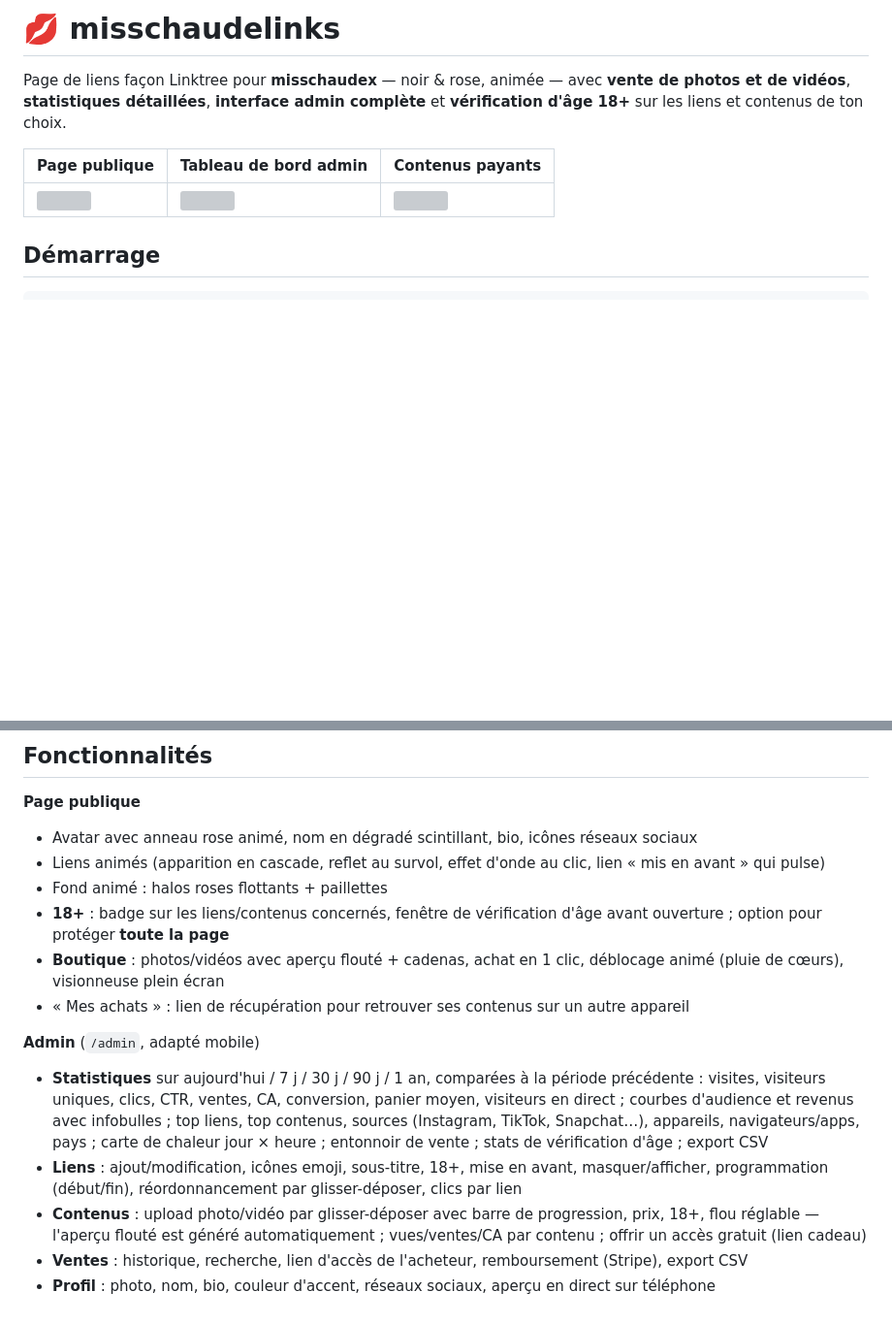
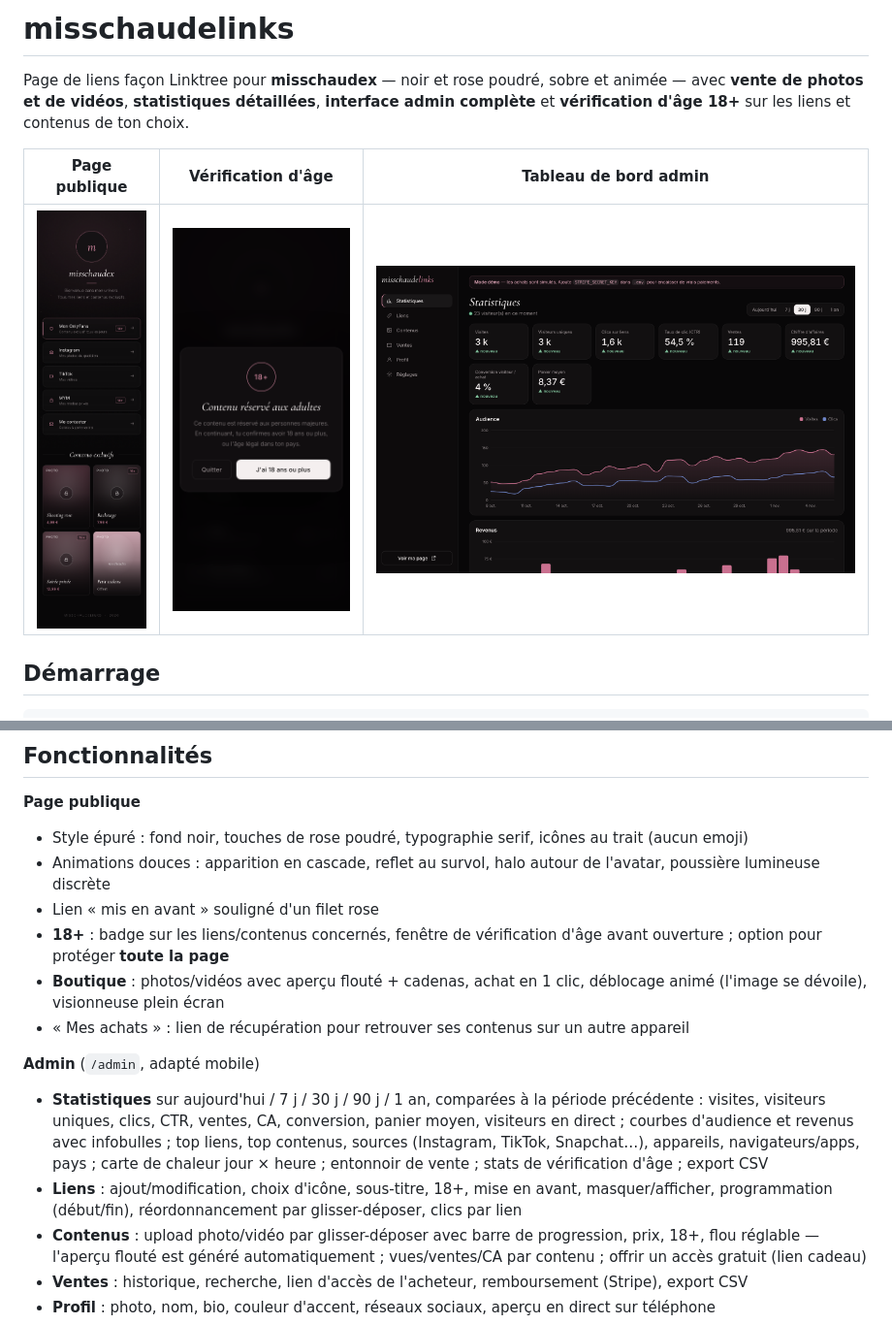
Before and after one commit to SET-IZI/desktop-tutorial, a Markdown page: misschaudelinks/README.md, 2 parts joined by grey strips. Shown at 97% size. Drawn GitHub-style; pictures changed too: misschaudelinks/docs/admin.png (added), misschaudelinks/docs/age.png (added), misschaudelinks/docs/page.png (added); blank space fills up the shorter version; grey boxes are pictures that could not be loaded.

Commit message:
docs(misschaudelinks): captures et README du nouveau design
Co-Authored-By: Claude Opus 5.5 <noreply@anthropic.com>
Claude-Session: https://claude.ai/code/session_01EbLmxrkWghTYzvW7yQ9r9M

```diff
--- a/misschaudelinks/README.md
+++ b/misschaudelinks/README.md
@@ -1,10 +1,10 @@
-# 💋 misschaudelinks
+# misschaudelinks
 
-Page de liens façon Linktree pour **misschaudex** — noir & rose, animée — avec **vente de photos et de vidéos**, **statistiques détaillées**, **interface admin complète** et **vérification d'âge 18+** sur les liens et contenus de ton choix.
+Page de liens façon Linktree pour **misschaudex** — noir et rose poudré, sobre et animée — avec **vente de photos et de vidéos**, **statistiques détaillées**, **interface admin complète** et **vérification d'âge 18+** sur les liens et contenus de ton choix.
 
-| Page publique | Tableau de bord admin | Contenus payants |
+| Page publique | Vérification d'âge | Tableau de bord admin |
 |---|---|---|
-| ![](docs/pub1.png) | ![](docs/adm-dash.png) | ![](docs/adm-media.png) |
+| ![](docs/page.png) | ![](docs/age.png) | ![](docs/admin.png) |
 
 ## Démarrage
 
@@ -33,16 +33,16 @@ Copie `.env.example` en `.env` :
 ## Fonctionnalités
 
 **Page publique**
-- Avatar avec anneau rose animé, nom en dégradé scintillant, bio, icônes réseaux sociaux
-- Liens animés (apparition en cascade, reflet au survol, effet d'onde au clic, lien « mis en avant » qui pulse)
-- Fond animé : halos roses flottants + paillettes
+- Style épuré : fond noir, touches de rose poudré, typographie serif, icônes au trait (aucun emoji)
+- Animations douces : apparition en cascade, reflet au survol, halo autour de l'avatar, poussière lumineuse discrète
+- Lien « mis en avant » souligné d'un filet rose
 - **18+** : badge sur les liens/contenus concernés, fenêtre de vérification d'âge avant ouverture ; option pour protéger **toute la page**
-- **Boutique** : photos/vidéos avec aperçu flouté + cadenas, achat en 1 clic, déblocage animé (pluie de cœurs), visionneuse plein écran
+- **Boutique** : photos/vidéos avec aperçu flouté + cadenas, achat en 1 clic, déblocage animé (l'image se dévoile), visionneuse plein écran
 - « Mes achats » : lien de récupération pour retrouver ses contenus sur un autre appareil
 
 **Admin** (`/admin`, adapté mobile)
 - **Statistiques** sur aujourd'hui / 7 j / 30 j / 90 j / 1 an, comparées à la période précédente : visites, visiteurs uniques, clics, CTR, ventes, CA, conversion, panier moyen, visiteurs en direct ; courbes d'audience et revenus avec infobulles ; top liens, top contenus, sources (Instagram, TikTok, Snapchat…), appareils, navigateurs/apps, pays ; carte de chaleur jour × heure ; entonnoir de vente ; stats de vérification d'âge ; export CSV
-- **Liens** : ajout/modification, icônes emoji, sous-titre, 18+, mise en avant, masquer/afficher, programmation (début/fin), réordonnancement par glisser-déposer, clics par lien
+- **Liens** : ajout/modification, choix d'icône, sous-titre, 18+, mise en avant, masquer/afficher, programmation (début/fin), réordonnancement par glisser-déposer, clics par lien
 - **Contenus** : upload photo/vidéo par glisser-déposer avec barre de progression, prix, 18+, flou réglable — l'aperçu flouté est généré automatiquement ; vues/ventes/CA par contenu ; offrir un accès gratuit (lien cadeau)
 - **Ventes** : historique, recherche, lien d'accès de l'acheteur, remboursement (Stripe), export CSV
 - **Profil** : photo, nom, bio, couleur d'accent, réseaux sociaux, aperçu en direct sur téléphone
```
